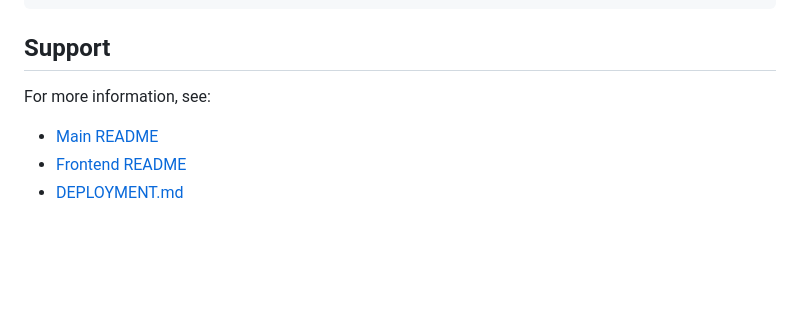
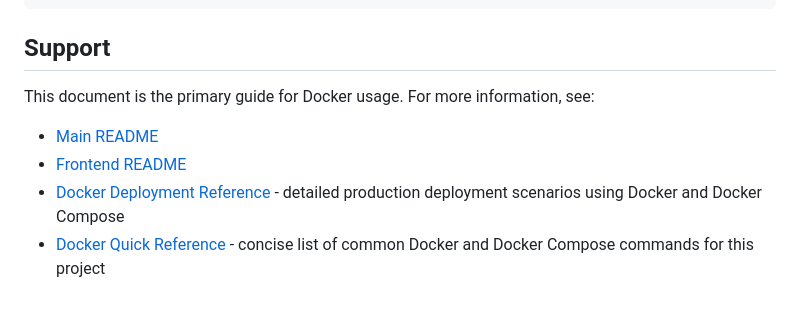
Before and after one commit to maurodoglio/chess-rust, a Markdown page: DOCKER.md, the part around the change. Rendered like a GitHub page; blank space fills up the shorter version.

Commit message:
Update DOCKER.md
Co-authored-by: Copilot <175728472+Copilot@users.noreply.github.com>

```diff
--- a/DOCKER.md
+++ b/DOCKER.md
@@ -351,7 +351,8 @@ jobs:
 
 ## Support
 
-For more information, see:
+This document is the primary guide for Docker usage. For more information, see:
 - [Main README](README.md)
 - [Frontend README](frontend/README.md)
-- [DEPLOYMENT.md](DEPLOYMENT.md)
+- [Docker Deployment Reference](DOCKER-DEPLOYMENT.md) - detailed production deployment scenarios using Docker and Docker Compose
+- [Docker Quick Reference](DOCKER-QUICKREF.md) - concise list of common Docker and Docker Compose commands for this project
```
